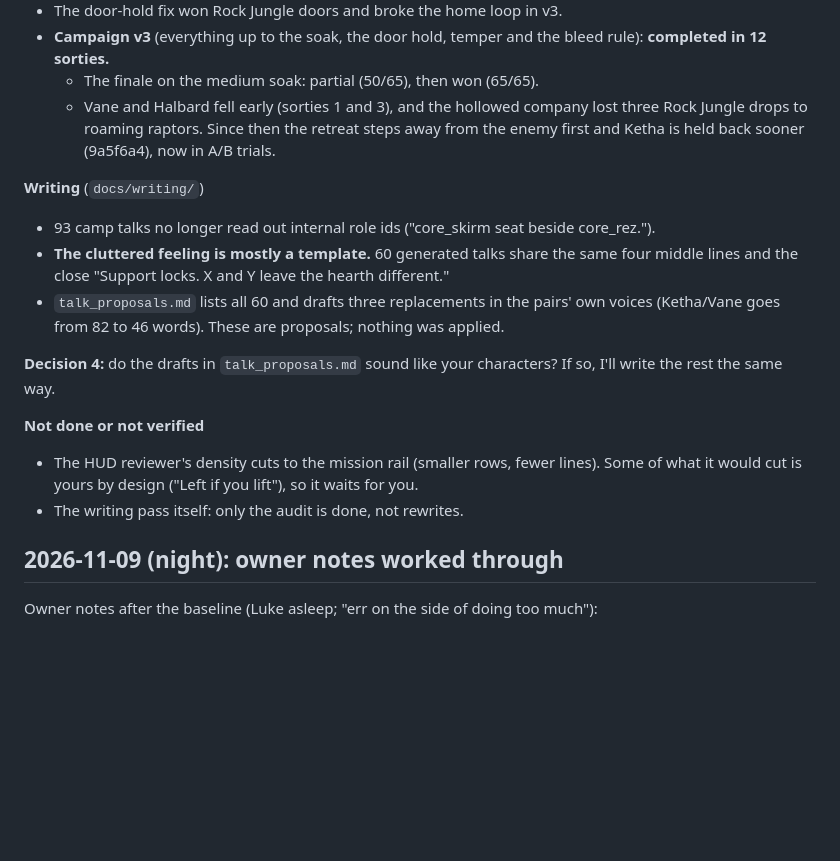
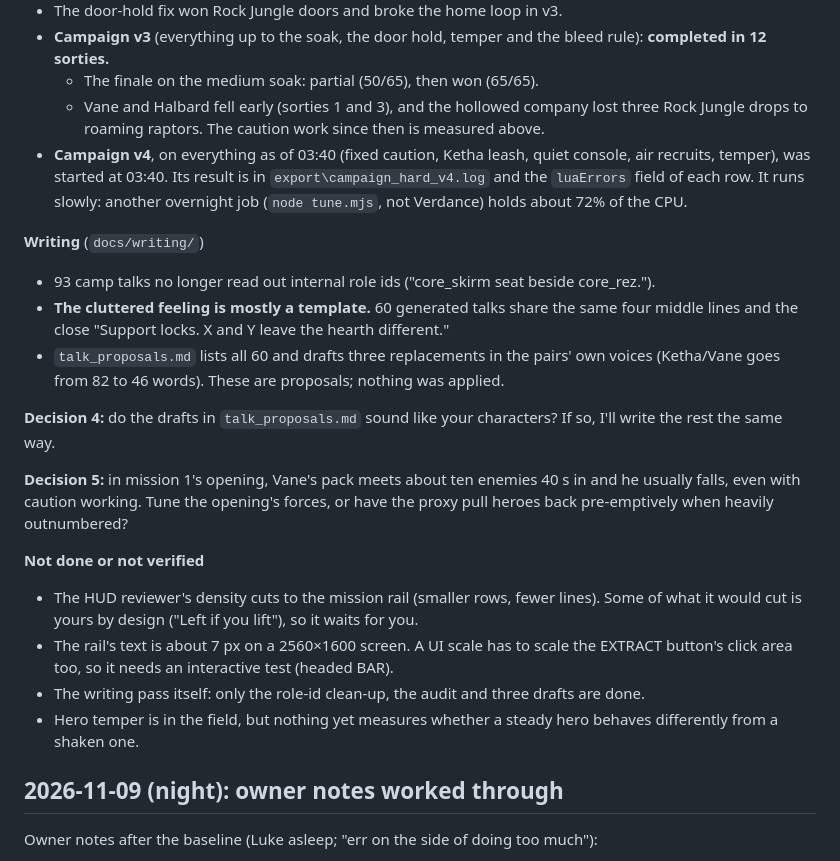
Before and after one commit to AQuantumArchitect/VerdanceAshes, a Markdown page: docs/DEVLOG.md, the part around the change. Rendered like a GitHub page; blank space fills up the shorter version.

Commit message:
Dev log: morning summary brought up to date (v4 running, decision 5 on mission 1's opening, what is not verified)

```diff
--- a/docs/DEVLOG.md
+++ b/docs/DEVLOG.md
@@ -40,7 +40,8 @@ One entry per working day: what changed, what was measured, what's next. The new
 - The door-hold fix won Rock Jungle doors and broke the home loop in v3.
 - **Campaign v3** (everything up to the soak, the door hold, temper and the bleed rule): **completed in 12 sorties.**
   - The finale on the medium soak: partial (50/65), then won (65/65).
-  - Vane and Halbard fell early (sorties 1 and 3), and the hollowed company lost three Rock Jungle drops to roaming raptors. Since then the retreat steps away from the enemy first and Ketha is held back sooner (9a5f6a4), now in A/B trials.
+  - Vane and Halbard fell early (sorties 1 and 3), and the hollowed company lost three Rock Jungle drops to roaming raptors. The caution work since then is measured above.
+- **Campaign v4**, on everything as of 03:40 (fixed caution, Ketha leash, quiet console, air recruits, temper), was started at 03:40. Its result is in `export\campaign_hard_v4.log` and the `luaErrors` field of each row. It runs slowly: another overnight job (`node tune.mjs`, not Verdance) holds about 72% of the CPU.
 
 **Writing** (`docs/writing/`)
 - 93 camp talks no longer read out internal role ids ("core_skirm seat beside core_rez.").
@@ -49,9 +50,13 @@ One entry per working day: what changed, what was measured, what's next. The new
 
 **Decision 4:** do the drafts in `talk_proposals.md` sound like your characters? If so, I'll write the rest the same way.
 
+**Decision 5:** in mission 1's opening, Vane's pack meets about ten enemies 40 s in and he usually falls, even with caution working. Tune the opening's forces, or have the proxy pull heroes back pre-emptively when heavily outnumbered?
+
 **Not done or not verified**
 - The HUD reviewer's density cuts to the mission rail (smaller rows, fewer lines). Some of what it would cut is yours by design ("Left if you lift"), so it waits for you.
-- The writing pass itself: only the audit is done, not rewrites.
+- The rail's text is about 7 px on a 2560×1600 screen. A UI scale has to scale the EXTRACT button's click area too, so it needs an interactive test (headed BAR).
+- The writing pass itself: only the role-id clean-up, the audit and three drafts are done.
+- Hero temper is in the field, but nothing yet measures whether a steady hero behaves differently from a shaken one.
 
 ## 2026-11-09 (night): owner notes worked through
 
```
